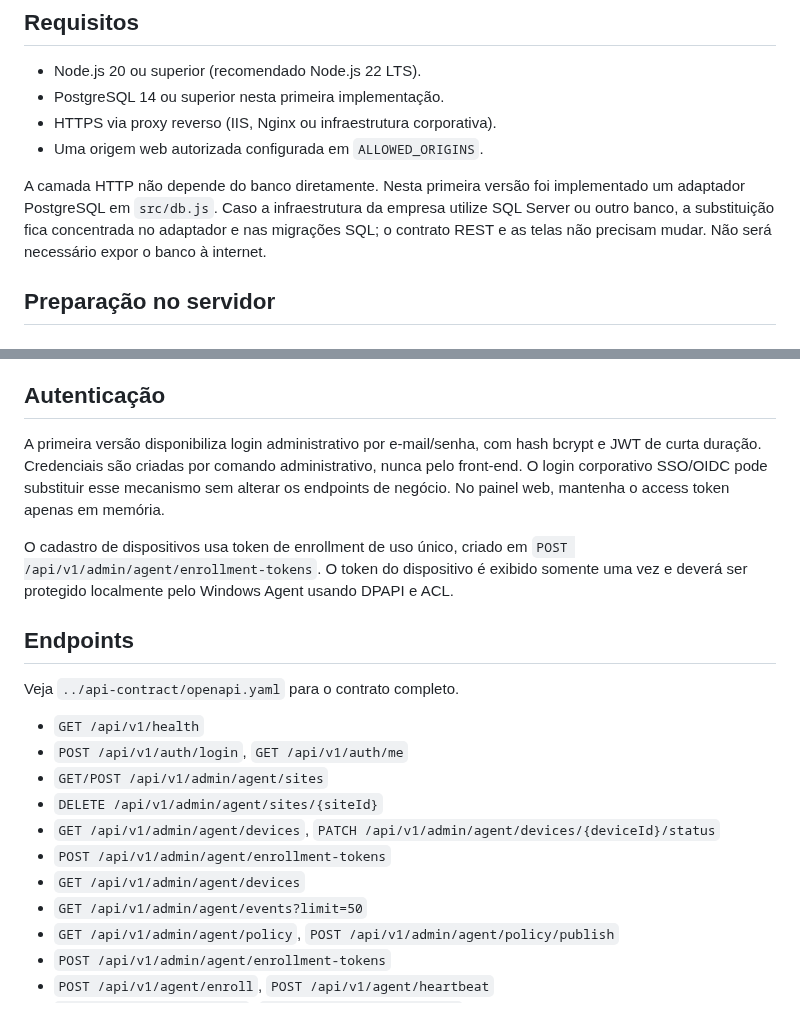
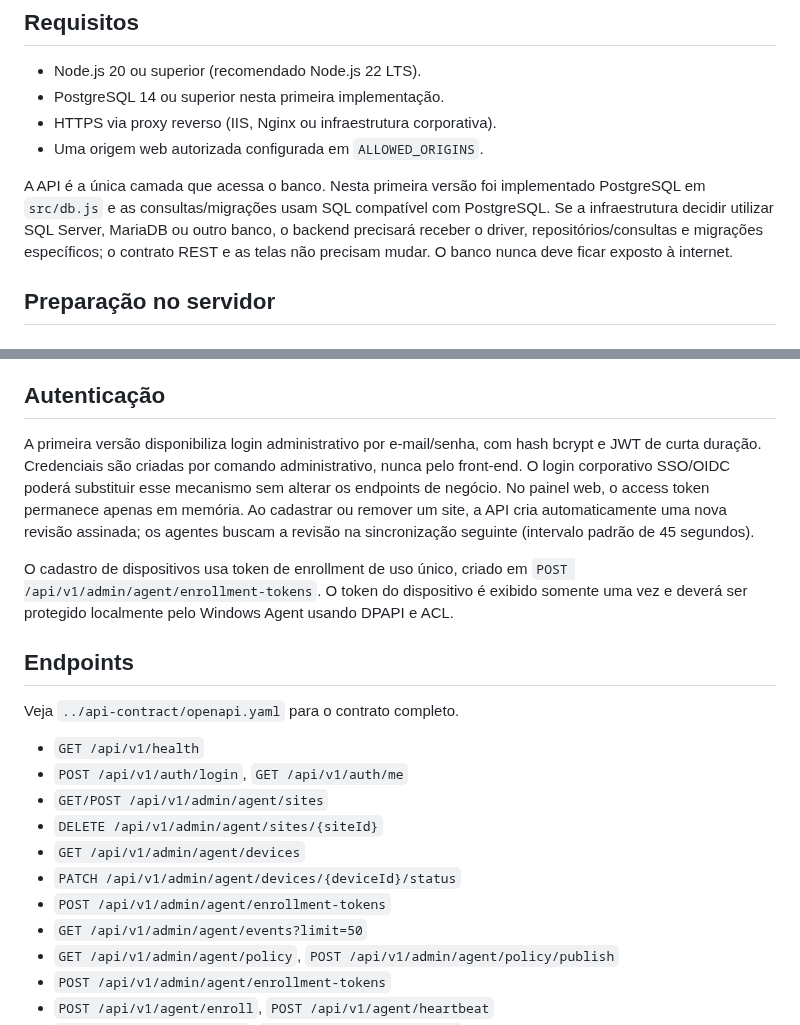
Before and after one commit to souzarlk/Cerificados-Costalog, a Markdown page: server/README.md, 2 parts joined by grey strips. Rendered like a GitHub page.

Commit message:
Fix deployment guide wording, remove duplicate endpoints, and document automatic policy publication

```diff
--- a/server/README.md
+++ b/server/README.md
@@ -9,7 +9,7 @@ API para hospedar no servidor da Costalog. O portal web e o agente Windows conso
 - HTTPS via proxy reverso (IIS, Nginx ou infraestrutura corporativa).
 - Uma origem web autorizada configurada em `ALLOWED_ORIGINS`.
 
-A camada HTTP não depende do banco diretamente. Nesta primeira versão foi implementado um adaptador PostgreSQL em `src/db.js`. Caso a infraestrutura da empresa utilize SQL Server ou outro banco, a substituição fica concentrada no adaptador e nas migrações SQL; o contrato REST e as telas não precisam mudar. Não será necessário expor o banco à internet.
+A API é a única camada que acessa o banco. Nesta primeira versão foi implementado PostgreSQL em `src/db.js` e as consultas/migrações usam SQL compatível com PostgreSQL. Se a infraestrutura decidir utilizar SQL Server, MariaDB ou outro banco, o backend precisará receber o driver, repositórios/consultas e migrações específicos; o contrato REST e as telas não precisam mudar. O banco nunca deve ficar exposto à internet.
 
 ## Preparação no servidor
 
@@ -51,7 +51,7 @@ Execute `npm run keys:generate` em ambiente seguro. Guarde `POLICY_SIGNING_PRIVA
 
 ## Autenticação
 
-A primeira versão disponibiliza login administrativo por e-mail/senha, com hash bcrypt e JWT de curta duração. Credenciais são criadas por comando administrativo, nunca pelo front-end. O login corporativo SSO/OIDC pode substituir esse mecanismo sem alterar os endpoints de negócio. No painel web, mantenha o access token apenas em memória.
+A primeira versão disponibiliza login administrativo por e-mail/senha, com hash bcrypt e JWT de curta duração. Credenciais são criadas por comando administrativo, nunca pelo front-end. O login corporativo SSO/OIDC poderá substituir esse mecanismo sem alterar os endpoints de negócio. No painel web, o access token permanece apenas em memória. Ao cadastrar ou remover um site, a API cria automaticamente uma nova revisão assinada; os agentes buscam a revisão na sincronização seguinte (intervalo padrão de 45 segundos).
 
 O cadastro de dispositivos usa token de enrollment de uso único, criado em `POST /api/v1/admin/agent/enrollment-tokens`. O token do dispositivo é exibido somente uma vez e deverá ser protegido localmente pelo Windows Agent usando DPAPI e ACL.
 
@@ -63,9 +63,9 @@ Veja `../api-contract/openapi.yaml` para o contrato completo.
 - `POST /api/v1/auth/login`, `GET /api/v1/auth/me`
 - `GET/POST /api/v1/admin/agent/sites`
 - `DELETE /api/v1/admin/agent/sites/{siteId}`
-- `GET /api/v1/admin/agent/devices`, `PATCH /api/v1/admin/agent/devices/{deviceId}/status`
+- `GET /api/v1/admin/agent/devices`
+- `PATCH /api/v1/admin/agent/devices/{deviceId}/status`
 - `POST /api/v1/admin/agent/enrollment-tokens`
-- `GET /api/v1/admin/agent/devices`
 - `GET /api/v1/admin/agent/events?limit=50`
 - `GET /api/v1/admin/agent/policy`, `POST /api/v1/admin/agent/policy/publish`
 - `POST /api/v1/admin/agent/enrollment-tokens`
```
